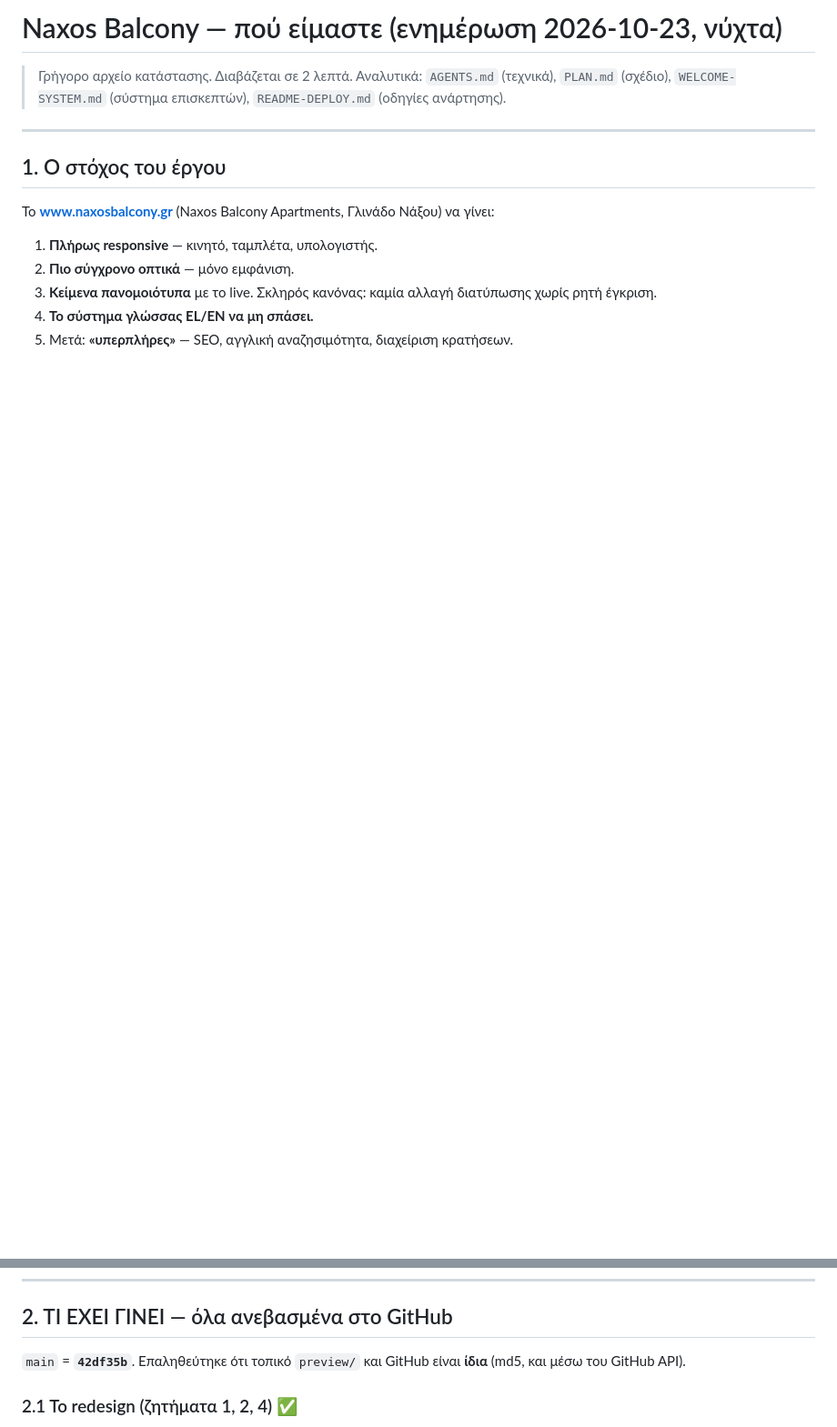
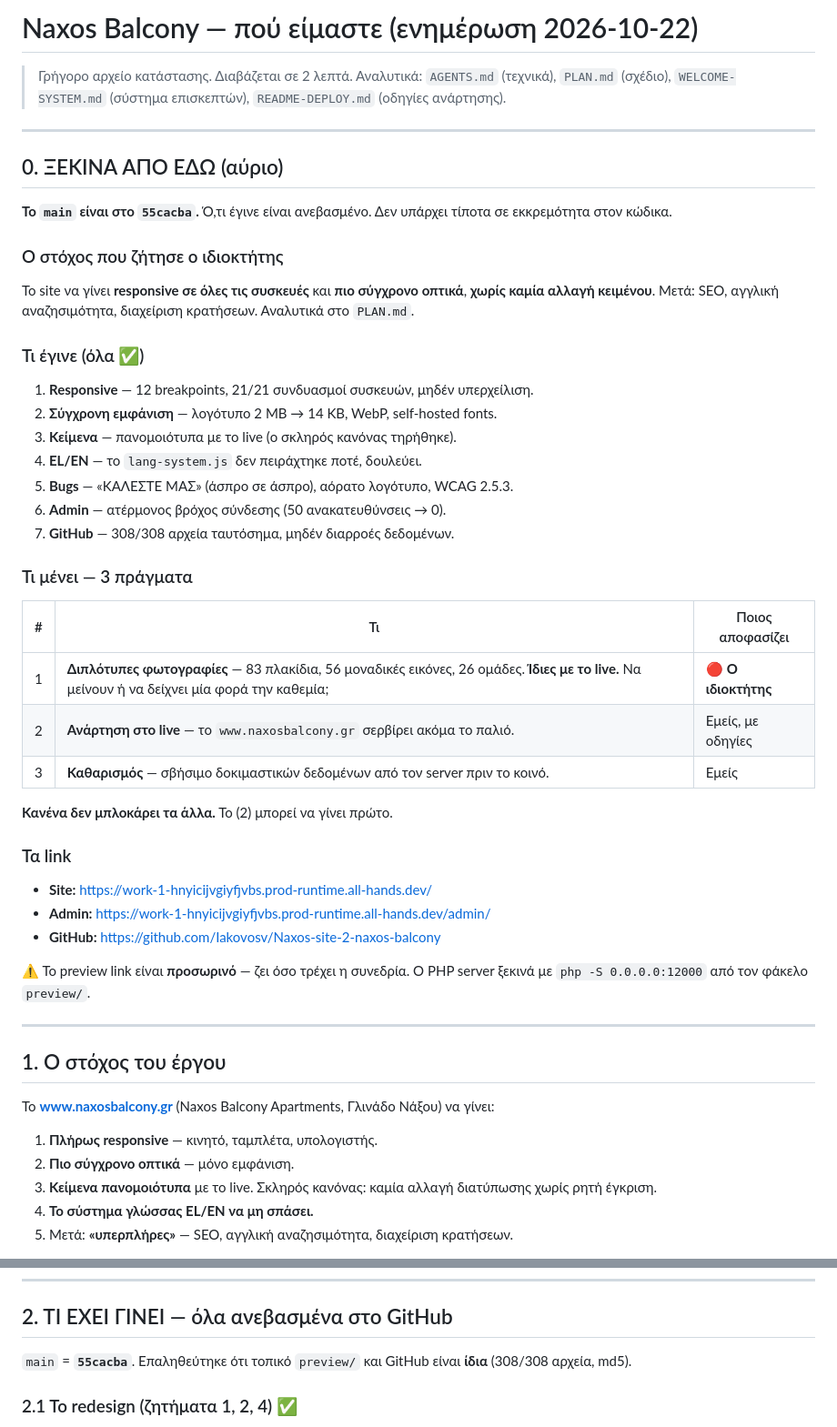
Before and after one commit to Iakovosv/Naxos-site-2-naxos-balcony, a Markdown page: STATUS.md, 2 parts joined by grey strips. Shown at 91% size. Rendered like a GitHub page; blank space fills up the shorter version.

Commit message:
Add a start-here section and correct the stale duplicate counts
STATUS.md gains section 0 with the goal, what is done, and the three open
items, so the next session can begin without re-reading everything. PLAN.md
section 6.1 claimed 22 duplicate groups over 60 unique images and said
room3 equals room5 entirely; the measured figures are 26 groups over 56
unique images, with room3<->room5 sharing only 5. The commit pointer in
STATUS.md is now current.

Co-authored-by: openhands <openhands@all-hands.dev>

```diff
--- a/STATUS.md
+++ b/STATUS.md
@@ -1,8 +1,50 @@
-# Naxos Balcony — πού είμαστε (ενημέρωση 2026-10-23, νύχτα)
+# Naxos Balcony — πού είμαστε (ενημέρωση 2026-10-22)
 
 > Γρήγορο αρχείο κατάστασης. Διαβάζεται σε 2 λεπτά.
 > Αναλυτικά: `AGENTS.md` (τεχνικά), `PLAN.md` (σχέδιο), `WELCOME-SYSTEM.md` (σύστημα επισκεπτών),
 > `README-DEPLOY.md` (οδηγίες ανάρτησης).
+
+---
+
+## 0. ΞΕΚΙΝΑ ΑΠΟ ΕΔΩ (αύριο)
+
+**Το `main` είναι στο `55cacba`.** Ό,τι έγινε είναι ανεβασμένο. Δεν υπάρχει
+τίποτα σε εκκρεμότητα στον κώδικα.
+
+### Ο στόχος που ζήτησε ο ιδιοκτήτης
+
+Το site να γίνει **responsive σε όλες τις συσκευές** και **πιο σύγχρονο οπτικά**,
+**χωρίς καμία αλλαγή κειμένου**. Μετά: SEO, αγγλική αναζησιμότητα, διαχείριση
+κρατήσεων. Αναλυτικά στο `PLAN.md`.
+
+### Τι έγινε (όλα ✅)
+
+1. **Responsive** — 12 breakpoints, 21/21 συνδυασμοί συσκευών, μηδέν υπερχείλιση.
+2. **Σύγχρονη εμφάνιση** — λογότυπο 2 MB → 14 KB, WebP, self-hosted fonts.
+3. **Κείμενα** — πανομοιότυπα με το live (ο σκληρός κανόνας τηρήθηκε).
+4. **EL/EN** — το `lang-system.js` δεν πειράχτηκε ποτέ, δουλεύει.
+5. **Bugs** — «ΚΑΛΕΣΤΕ ΜΑΣ» (άσπρο σε άσπρο), αόρατο λογότυπο, WCAG 2.5.3.
+6. **Admin** — ατέρμονος βρόχος σύνδεσης (50 ανακατευθύνσεις → 0).
+7. **GitHub** — 308/308 αρχεία ταυτόσημα, μηδέν διαρροές δεδομένων.
+
+### Τι μένει — 3 πράγματα
+
+| # | Τι | Ποιος αποφασίζει |
+|---|---|---|
+| 1 | **Διπλότυπες φωτογραφίες** — 83 πλακίδια, 56 μοναδικές εικόνες, 26 ομάδες. **Ίδιες με το live.** Να μείνουν ή να δείχνει μία φορά την καθεμία; | 🔴 **Ο ιδιοκτήτης** |
+| 2 | **Ανάρτηση στο live** — το `www.naxosbalcony.gr` σερβίρει ακόμα το παλιό. | Εμείς, με οδηγίες |
+| 3 | **Καθαρισμός** — σβήσιμο δοκιμαστικών δεδομένων από τον server πριν το κοινό. | Εμείς |
+
+**Κανένα δεν μπλοκάρει τα άλλα.** Το (2) μπορεί να γίνει πρώτο.
+
+### Τα link
+
+- **Site:** https://work-1-hnyicijvgiyfjvbs.prod-runtime.all-hands.dev/
+- **Admin:** https://work-1-hnyicijvgiyfjvbs.prod-runtime.all-hands.dev/admin/
+- **GitHub:** https://github.com/Iakovosv/Naxos-site-2-naxos-balcony
+
+⚠️ Το preview link είναι **προσωρινό** — ζει όσο τρέχει η συνεδρία. Ο PHP server
+ξεκινά με `php -S 0.0.0.0:12000` από τον φάκελο `preview/`.
 
 ---
 
@@ -21,8 +63,8 @@
 
 ## 2. ΤΙ ΕΧΕΙ ΓΙΝΕΙ — όλα ανεβασμένα στο GitHub
 
-`main` = **`42df35b`**. Επαληθεύτηκε ότι τοπικό `preview/` και GitHub είναι **ίδια**
-(md5, και μέσω του GitHub API).
+`main` = **`55cacba`**. Επαληθεύτηκε ότι τοπικό `preview/` και GitHub είναι **ίδια**
+(308/308 αρχεία, md5).
 
 ### 2.1 Το redesign (ζητήματα 1, 2, 4) ✅
 - **12 breakpoints** στο `styles.css` (το live έχει 1). Ελέγχθηκαν 21/21 συνδυασμοί
```
Also changed, not shown: PLAN.md (+4 -3 lines).
